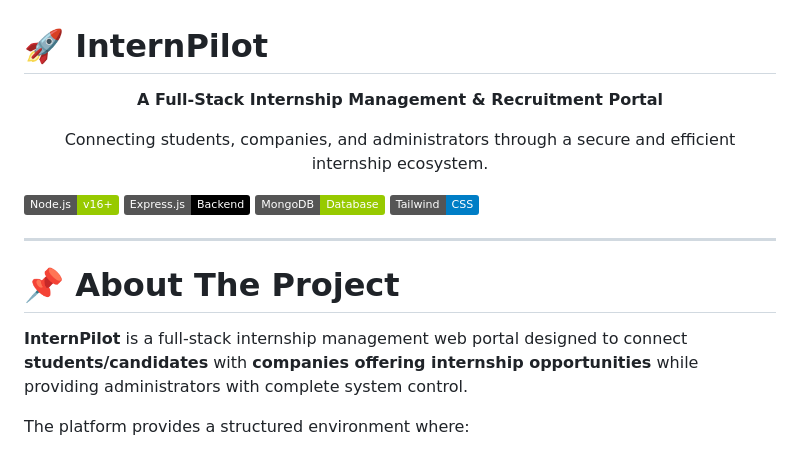
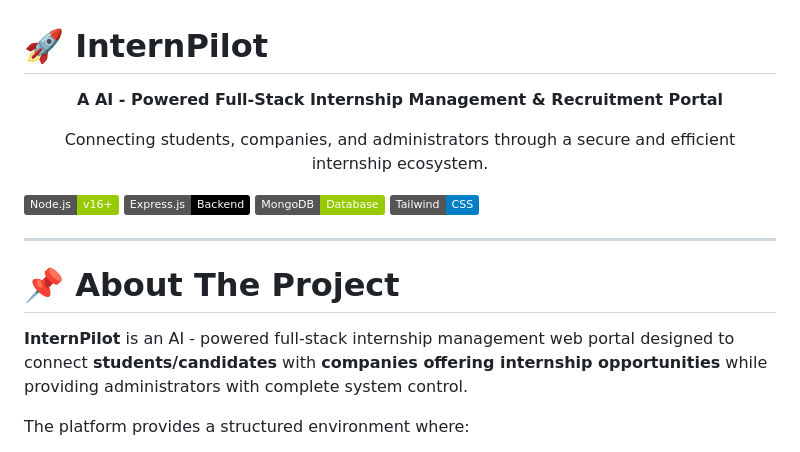
Before and after one commit to Dushyant-web/InternPilot, a Markdown page: README.md, the part around the change. GitHub-like rendering; badges without logos.

Commit message:
Initial Commit

```diff
--- a/README.md
+++ b/README.md
@@ -1,7 +1,7 @@
 # 🚀 InternPilot
 
 <p align="center">
-  <b>A Full-Stack Internship Management & Recruitment Portal</b>
+  <b>A AI - Powered Full-Stack Internship Management & Recruitment Portal</b>
 </p>
 
 <p align="center">
@@ -21,7 +21,7 @@
 
 # 📌 About The Project
 
-**InternPilot** is a full-stack internship management web portal designed to connect **students/candidates** with **companies offering internship opportunities** while providing administrators with complete system control.
+**InternPilot** is an AI - powered full-stack internship management web portal designed to connect **students/candidates** with **companies offering internship opportunities** while providing administrators with complete system control.
 
 The platform provides a structured environment where:
 
```
